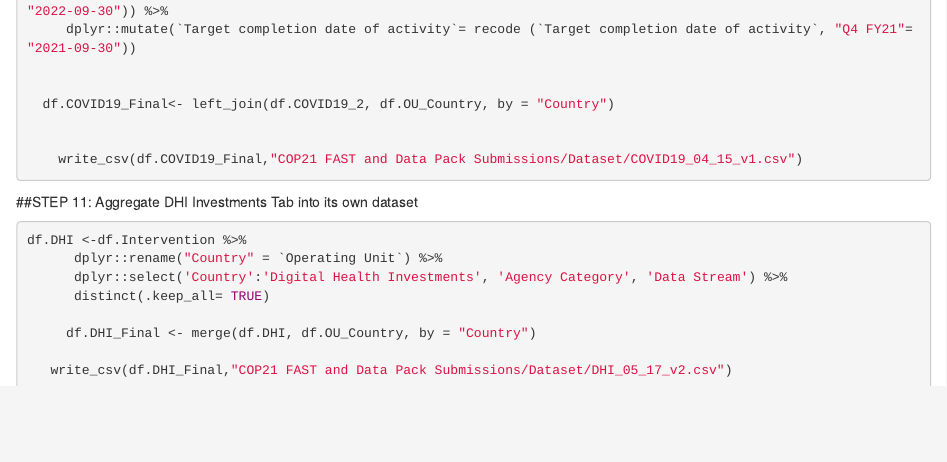
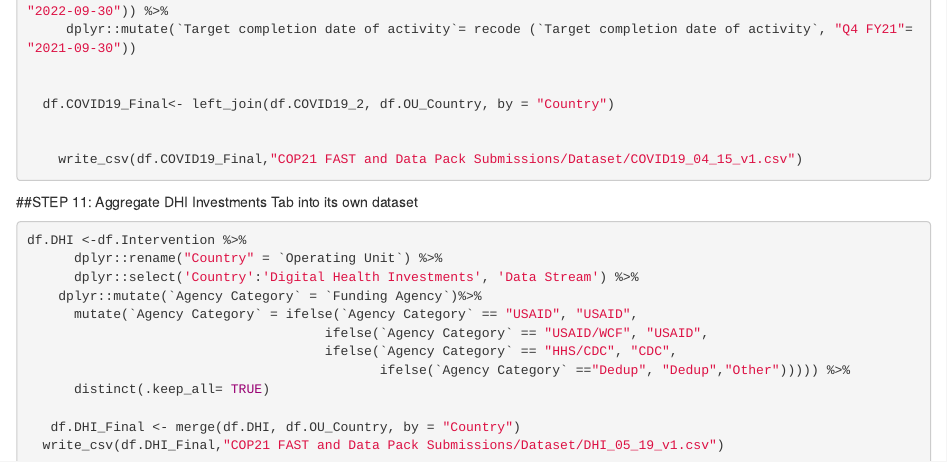
Before and after one commit to USAID-OHA-SI/EA-Utilities, an R Markdown document (COP21_FAST_Datapack_R_Code_APR_15_2021.Rmd): the page in a window 1100 px wide, from 13020 px down. Rendered offline with R 4.5, knitr and Pandoc, with nearby package versions; the code chunks are not run, so their results and figures are left out.

Commit message:
Update COP21_FAST_Datapack_R_Code_APR_15_2021.Rmd
Updated DHI lines 707-718 on May 19, 2021

```diff
--- a/COP21_FAST_Datapack_R_Code_APR_15_2021.Rmd
+++ b/COP21_FAST_Datapack_R_Code_APR_15_2021.Rmd
@@ -706,9 +706,13 @@ EARMARKS OU DATASET
 
 df.DHI <-df.Intervention %>%
       dplyr::rename("Country" = `Operating Unit`) %>%
-      dplyr::select('Country':'Digital Health Investments', 'Agency Category', 'Data Stream') %>%
+      dplyr::select('Country':'Digital Health Investments', 'Data Stream') %>%
+    dplyr::mutate(`Agency Category` = `Funding Agency`)%>%
+      mutate(`Agency Category` = ifelse(`Agency Category` == "USAID", "USAID",
+                                      ifelse(`Agency Category` == "USAID/WCF", "USAID",
+                                      ifelse(`Agency Category` == "HHS/CDC", "CDC",
+                                             ifelse(`Agency Category` =="Dedup", "Dedup","Other"))))) %>%
       distinct(.keep_all= TRUE)
 
-     df.DHI_Final <- merge(df.DHI, df.OU_Country, by = "Country")
-
-   write_csv(df.DHI_Final,"COP21 FAST and Data Pack Submissions/Dataset/DHI_05_17_v2.csv")
+   df.DHI_Final <- merge(df.DHI, df.OU_Country, by = "Country")
+  write_csv(df.DHI_Final,"COP21 FAST and Data Pack Submissions/Dataset/DHI_05_19_v1.csv")
```
Also changed, not shown: COP21_FAST_Datapack_R_Code_APR_15_2021.Rmd (2 more changed lines).
